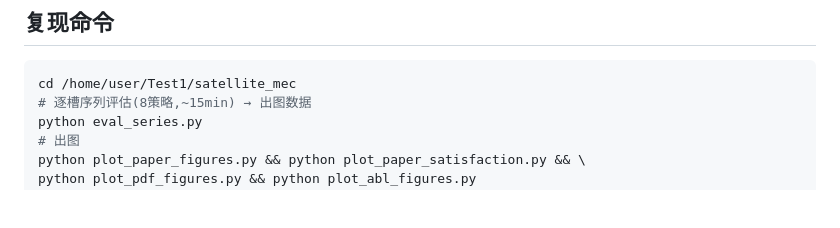
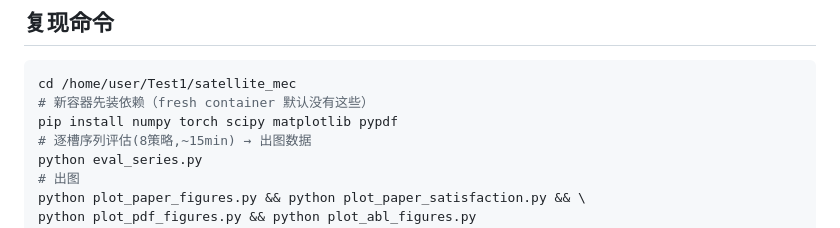
Before and after one commit to hhou200208-dotcom/Test1, a Markdown page: satellite_mec/NEW_SESSION_PROMPT.md, the part around the change. Rendered like a GitHub page; blank space fills up the shorter version.

Commit message:
docs(handoff): note fresh-container pip deps in NEW_SESSION_PROMPT
Co-Authored-By: Claude Opus 4.8 <noreply@anthropic.com>
Claude-Session: https://claude.ai/code/session_01VWFTWXDHtD1JkmVS7WzQ72

````diff
--- a/satellite_mec/NEW_SESSION_PROMPT.md
+++ b/satellite_mec/NEW_SESSION_PROMPT.md
@@ -54,6 +54,8 @@ satellite_mec/docs/figures_paper/          # 14 张论文图（已做好）
 ## 复现命令
 ```bash
 cd /home/user/Test1/satellite_mec
+# 新容器先装依赖（fresh container 默认没有这些）
+pip install numpy torch scipy matplotlib pypdf
 # 逐槽序列评估(8策略,~15min) → 出图数据
 python eval_series.py
 # 出图
````
